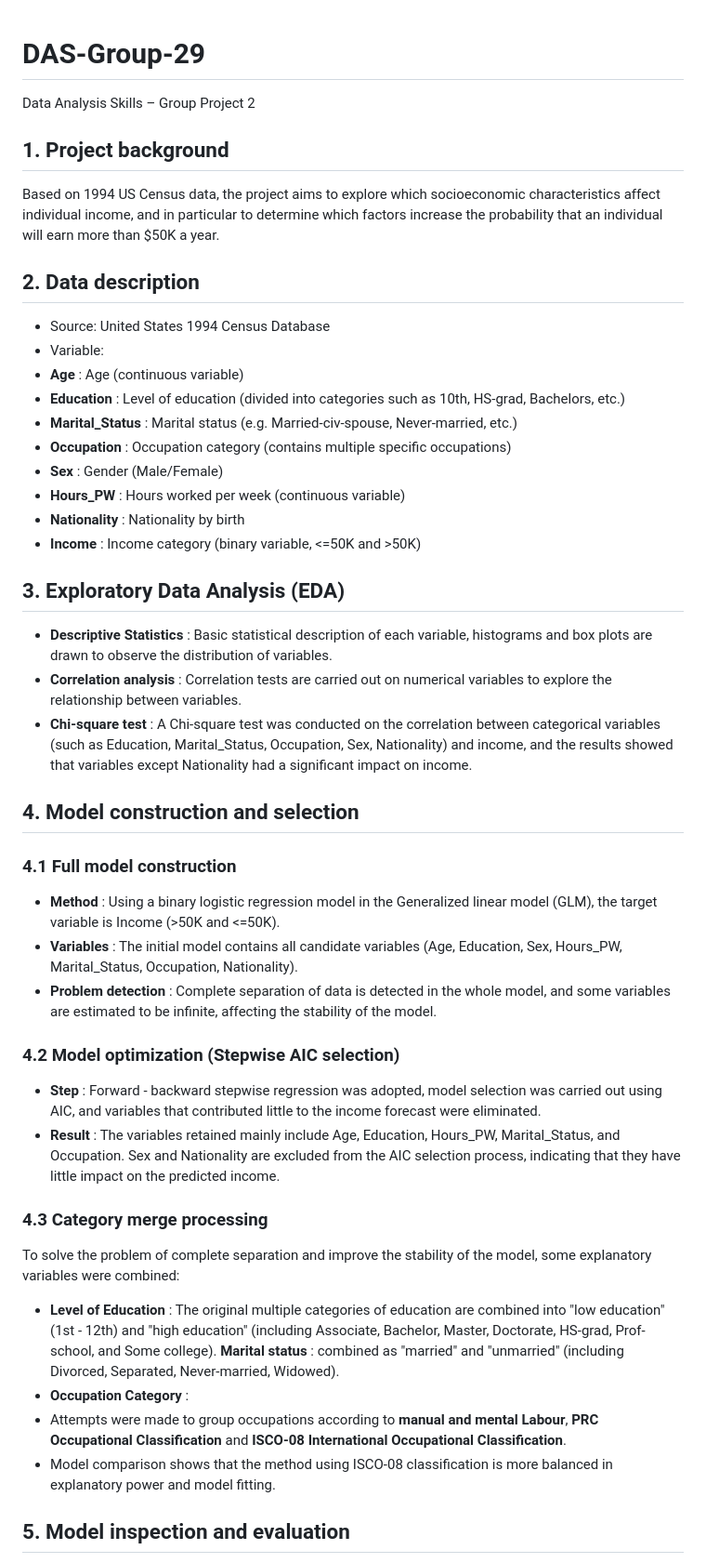
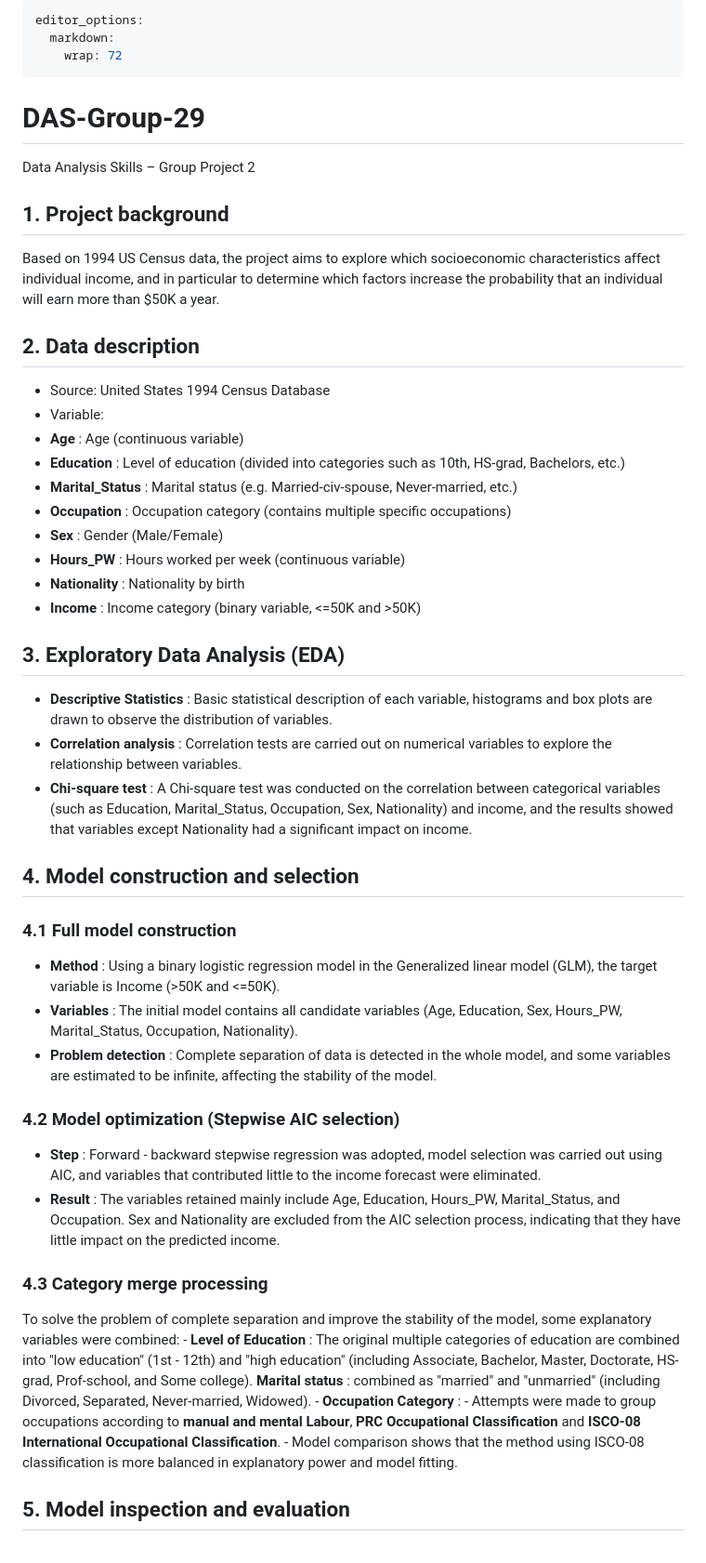
Before and after one commit to PicaQQQ/DAS-Group-29, a Markdown page: README.md, the part around the change printed below. Shown: that part at 93% size. GitHub-like rendering.

```diff
--- a/README.md
+++ b/README.md
@@ -1,42 +1,86 @@
+---
+editor_options:
+  markdown:
+    wrap: 72
+---
+
 # DAS-Group-29
+
 Data Analysis Skills – Group Project 2
-## 1. Project background
-Based on 1994 US Census data, the project aims to explore which socioeconomic characteristics affect individual income, and in particular to determine which factors increase the probability that an individual will earn more than $50K a year.
+
+##  1. Project background
+
+Based on 1994 US Census data, the project aims to explore which
+socioeconomic characteristics affect individual income, and in
+particular to determine which factors increase the probability that an
+individual will earn more than \$50K a year.
 
 ## 2. Data description
-- Source: United States 1994 Census Database
-- Variable:
-- **Age** : Age (continuous variable)
-- **Education** : Level of education (divided into categories such as 10th, HS-grad, Bachelors, etc.)
-- **Marital_Status** : Marital status (e.g. Married-civ-spouse, Never-married, etc.)
-- **Occupation** : Occupation category (contains multiple specific occupations)
-- **Sex** : Gender (Male/Female)
-- **Hours_PW** : Hours worked per week (continuous variable)
-- **Nationality** : Nationality by birth
-- **Income** : Income category (binary variable, <=50K and >50K)
+
+-   Source: United States 1994 Census Database
+-   Variable:
+-   **Age** : Age (continuous variable)
+-   **Education** : Level of education (divided into categories such as
+    10th, HS-grad, Bachelors, etc.)
+-   **Marital_Status** : Marital status (e.g. Married-civ-spouse,
+    Never-married, etc.)
+-   **Occupation** : Occupation category (contains multiple specific
+    occupations)
+-   **Sex** : Gender (Male/Female)
+-   **Hours_PW** : Hours worked per week (continuous variable)
+-   **Nationality** : Nationality by birth
+-   **Income** : Income category (binary variable, \<=50K and \>50K)
 
 ## 3. Exploratory Data Analysis (EDA)
-- **Descriptive Statistics** : Basic statistical description of each variable, histograms and box plots are drawn to observe the distribution of variables.
-- **Correlation analysis** : Correlation tests are carried out on numerical variables to explore the relationship between variables.
-- **Chi-square test** : A Chi-square test was conducted on the correlation between categorical variables (such as Education, Marital_Status, Occupation, Sex, Nationality) and income, and the results showed that variables except Nationality had a significant impact on income.
+
+-   **Descriptive Statistics** : Basic statistical description of each
+    variable, histograms and box plots are drawn to observe the
+    distribution of variables.
+-   **Correlation analysis** : Correlation tests are carried out on
+    numerical variables to explore the relationship between variables.
+-   **Chi-square test** : A Chi-square test was conducted on the
+    correlation between categorical variables (such as Education,
+    Marital_Status, Occupation, Sex, Nationality) and income, and the
+    results showed that variables except Nationality had a significant
+    impact on income.
 
 ## 4. Model construction and selection
 
 ### 4.1 Full model construction
-- **Method** : Using a binary logistic regression model in the Generalized linear model (GLM), the target variable is Income (>50K and <=50K).
-- **Variables** : The initial model contains all candidate variables (Age, Education, Sex, Hours_PW, Marital_Status, Occupation, Nationality).
-- **Problem detection** : Complete separation of data is detected in the whole model, and some variables are estimated to be infinite, affecting the stability of the model.
+
+-   **Method** : Using a binary logistic regression model in the
+    Generalized linear model (GLM), the target variable is Income (\>50K
+    and \<=50K).
+-   **Variables** : The initial model contains all candidate variables
+    (Age, Education, Sex, Hours_PW, Marital_Status, Occupation,
+    Nationality).
+-   **Problem detection** : Complete separation of data is detected in
+    the whole model, and some variables are estimated to be infinite,
+    affecting the stability of the model.
 
 ### 4.2 Model optimization (Stepwise AIC selection)
-- **Step** : Forward - backward stepwise regression was adopted, model selection was carried out using AIC, and variables that contributed little to the income forecast were eliminated.
-- **Result** : The variables retained mainly include Age, Education, Hours_PW, Marital_Status, and Occupation. Sex and Nationality are excluded from the AIC selection process, indicating that they have little impact on the predicted income.
+
+-   **Step** : Forward - backward stepwise regression was adopted, model
+    selection was carried out using AIC, and variables that contributed
+    little to the income forecast were eliminated.
+-   **Result** : The variables retained mainly include Age, Education,
+    Hours_PW, Marital_Status, and Occupation. Sex and Nationality are
+    excluded from the AIC selection process, indicating that they have
+    little impact on the predicted income.
 
 ### 4.3 Category merge processing
-To solve the problem of complete separation and improve the stability of the model, some explanatory variables were combined:
-- **Level of Education** : The original multiple categories of education are combined into "low education" (1st - 12th) and "high education" (including Associate, Bachelor, Master, Doctorate, HS-grad, Prof-school, and Some college).
-**Marital status** : combined as "married" and "unmarried" (including Divorced, Separated, Never-married, Widowed).
-- **Occupation Category** :
-- Attempts were made to group occupations according to **manual and mental Labour**, **PRC Occupational Classification** and **ISCO-08 International Occupational Classification**.
-- Model comparison shows that the method using ISCO-08 classification is more balanced in explanatory power and model fitting.
+
+To solve the problem of complete separation and improve the stability of
+the model, some explanatory variables were combined: - **Level of
+Education** : The original multiple categories of education are combined
+into "low education" (1st - 12th) and "high education" (including
+Associate, Bachelor, Master, Doctorate, HS-grad, Prof-school, and Some
+college). **Marital status** : combined as "married" and "unmarried"
+(including Divorced, Separated, Never-married, Widowed). - **Occupation
+Category** : - Attempts were made to group occupations according to
+**manual and mental Labour**, **PRC Occupational Classification** and
+**ISCO-08 International Occupational Classification**. - Model
+comparison shows that the method using ISCO-08 classification is more
+balanced in explanatory power and model fitting.
 
 ## 5. Model inspection and evaluation
```
Also changed, not shown: other parts of README.md (+27 -6 lines).
